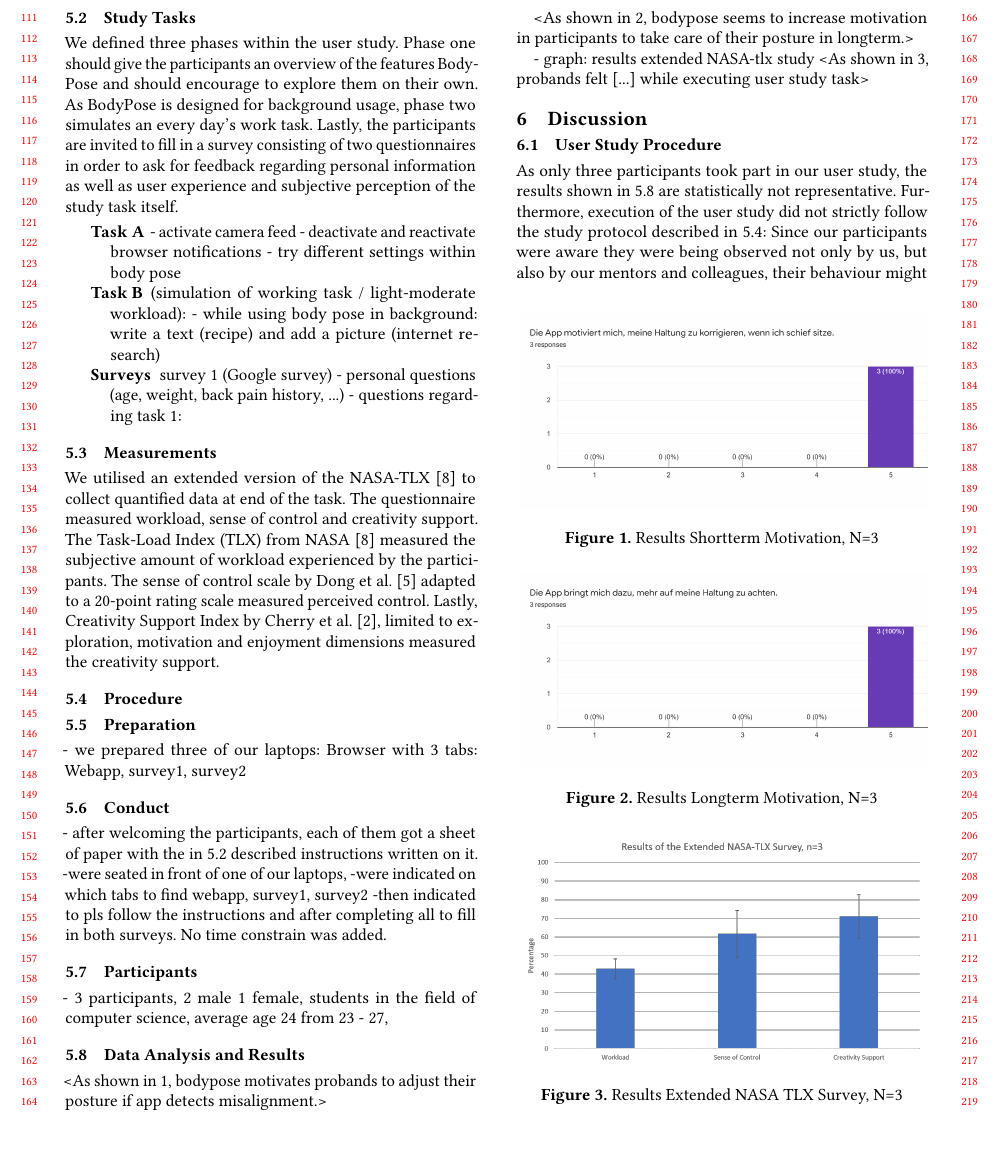
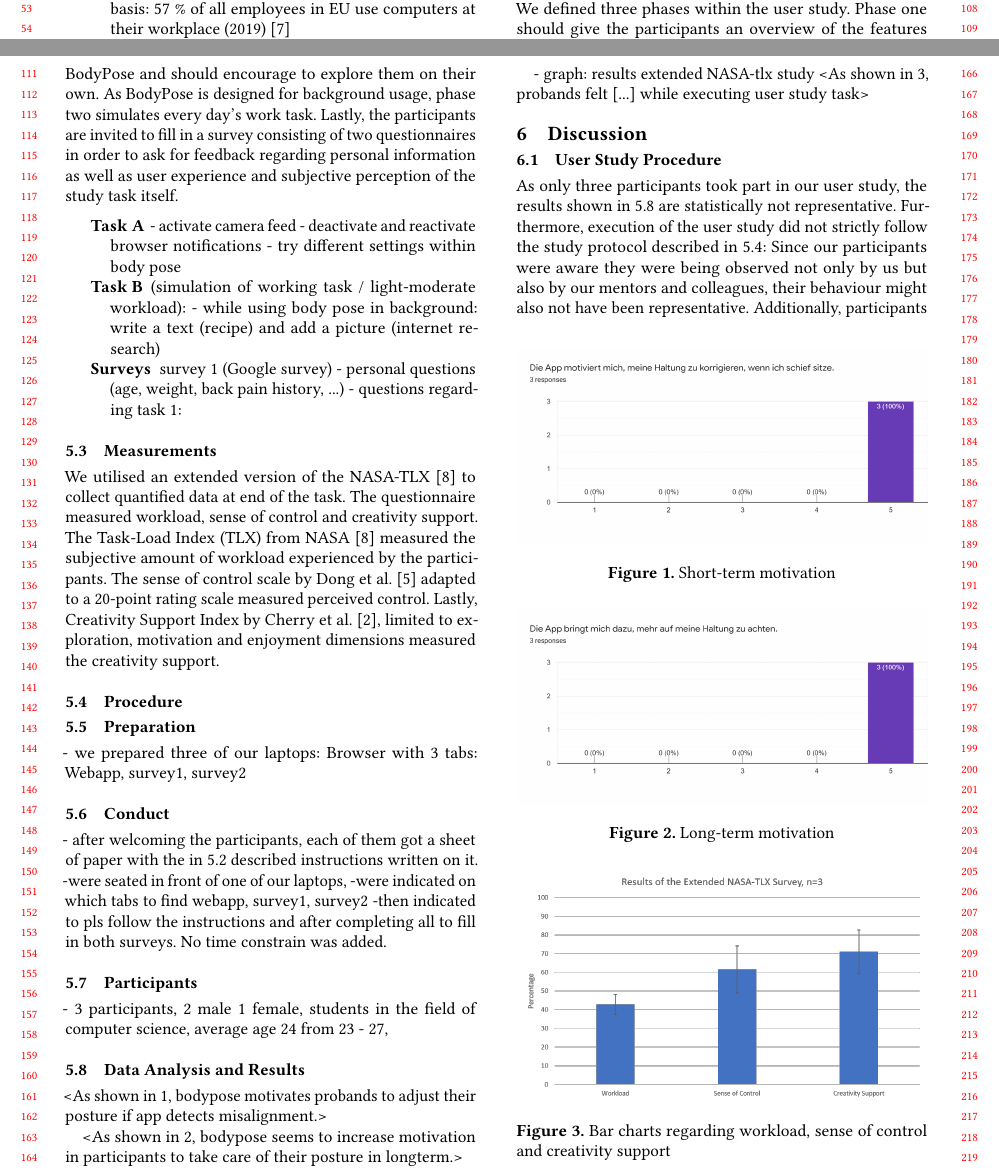
Before and after one commit to ndrsllwngr/aceai-whitepaper, a LaTeX paper (main.tex, which reads content.tex): part of page 2 of 3 before the commit and two parts of pages 1 and 2 of 3 after it, the two joined at a grey line, cut so that both start at the same text, the shorter picture padded with empty space. Compiled offline with pdfLaTeX.

Commit message:
Update graph captions

```diff
--- a/content.tex
+++ b/content.tex
@@ -72,7 +72,7 @@ Researchers have used different metrics to identify various relevant aspects in
 
 \subsection{Study Tasks} % in progress
 \label{us1-tasks}
-We defined three phases within the user study. Phase one should give the participants an overview of the features BodyPose and should encourage to explore them on their own. As BodyPose is designed for background usage, phase two simulates an every day's work task. Lastly, the participants are invited to fill in a survey consisting of two questionnaires in order to ask for feedback regarding personal information as well as user experience and subjective perception of the study task itself.
+We defined three phases within the user study. Phase one should give the participants an overview of the features BodyPose and should encourage to explore them on their own. As BodyPose is designed for background usage, phase two simulates every day's work task. Lastly, the participants are invited to fill in a survey consisting of two questionnaires in order to ask for feedback regarding personal information as well as user experience and subjective perception of the study task itself.
 \begin{description}
 
 \item[Task A]
@@ -115,7 +115,7 @@ We utilised an extended version of the NASA-TLX~\cite{hart2006nasa} to collect q
 \begin{figure}[hbp]
 \centering
 \includegraphics[width=\linewidth]{media/us-gs-shortterm-motivation-results.png}
-\caption{Results Shortterm Motivation, N=3}
+\caption{Short-term motivation}
 \label{fig:us-gs-shortterm}
 \end{figure}
 
@@ -124,7 +124,7 @@ We utilised an extended version of the NASA-TLX~\cite{hart2006nasa} to collect q
 \begin{figure}[hbp]
 \centering
 \includegraphics[width=\linewidth]{media/us-gs-longterm-motivation-results.png}
-\caption{Results Longterm Motivation, N=3}
+\caption{Long-term motivation}
 \label{fig:us-gs-longterm}
 \end{figure}
 
@@ -135,7 +135,7 @@ We utilised an extended version of the NASA-TLX~\cite{hart2006nasa} to collect q
 \begin{figure}[hbp]
 \centering
 \includegraphics[width=\linewidth]{media/us-ext-nasa-tlx-results.png}
-\caption{Results Extended NASA TLX Survey, N=3}
+\caption{Bar charts regarding workload, sense of control and creativity support}
     \label{fig:ext-nasa-results}
 \end{figure}
 
@@ -147,7 +147,7 @@ We utilised an extended version of the NASA-TLX~\cite{hart2006nasa} to collect q
 
 
 \subsection{User Study Procedure}
-As only three participants took part in our user study, the results shown in \ref{us1-data-analysis-results} are statistically not representative. Furthermore, execution of the user study did not strictly follow the study protocol described in \ref{us1-procedure}: Since our participants were aware they were being observed not only by us, but also by our mentors and colleagues, their behaviour might also not have been representative. Additionally, participants were not isolated from each other, so they did not perform their tasks independently. Lastly, since we recruited the participants from amongst our co-students, it can not be ruled out that personal bias(es) might have had an influence on the result.
+As only three participants took part in our user study, the results shown in \ref{us1-data-analysis-results} are statistically not representative. Furthermore, execution of the user study did not strictly follow the study protocol described in \ref{us1-procedure}: Since our participants were aware they were being observed not only by us but also by our mentors and colleagues, their behaviour might also not have been representative. Additionally, participants were not isolated from each other, so they did not perform their tasks independently. Lastly, since we recruited the participants from amongst our co-students, it can not be ruled out that personal bias(es) might have influenced the result.
 % It should be noted, however, that this study is considered to be a test run. To gain reliable results and insights, a higher number of participants, as well as a more controlled and isolated setup are required.
 
 %%%
```
Also changed, not shown: content.tex (12 more changed lines).
